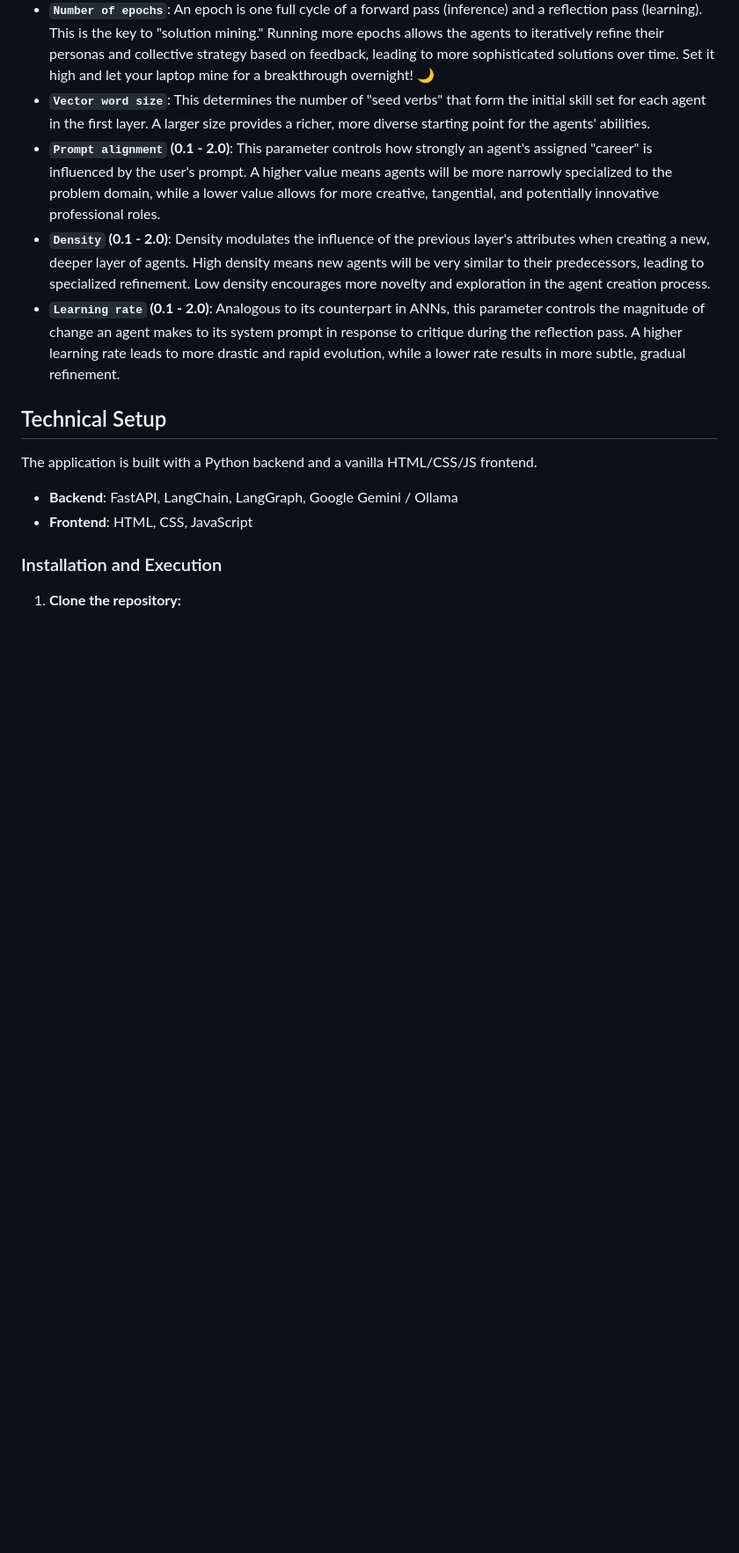
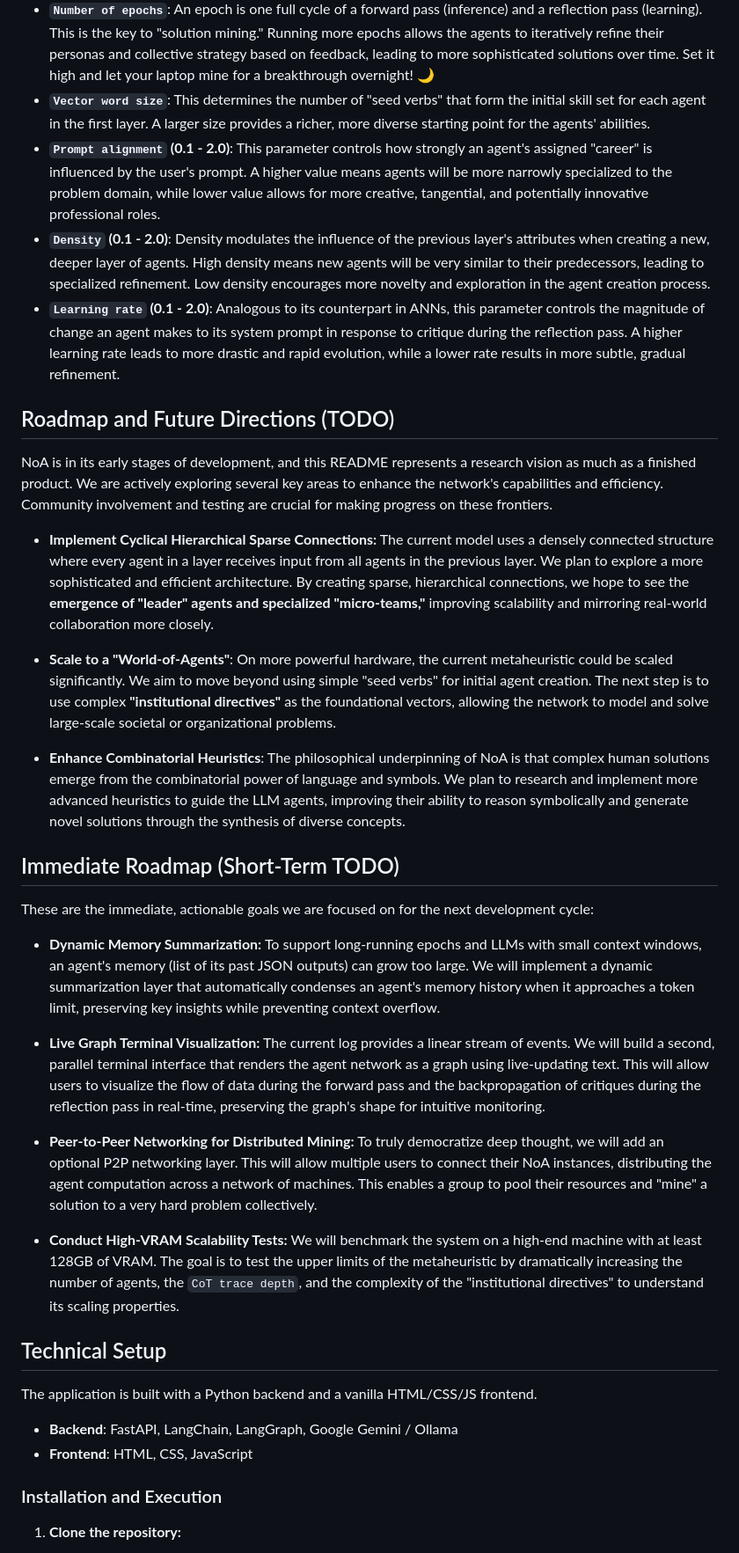
Before and after one commit to pchaganti/gx-NoA, a Markdown page: README.md, the part around the change. Shown at 88% size. Drawn GitHub-style; blank space fills up the shorter version.

```diff
--- a/README.md
+++ b/README.md
@@ -39,9 +39,31 @@ The behavior of the NoA network is governed by several key hyperparameters, allo
 *   **`CoT trace depth`**: This is the number of layers in your agent network. A deeper network allows for more steps of abstraction and refinement, similar to how deeper neural networks can model more complex functions. Each layer builds upon the insights of the last.
 *   **`Number of epochs`**: An epoch is one full cycle of a forward pass (inference) and a reflection pass (learning). This is the key to "solution mining." Running more epochs allows the agents to iteratively refine their personas and collective strategy based on feedback, leading to more sophisticated solutions over time. Set it high and let your laptop mine for a breakthrough overnight! 🌙
 *   **`Vector word size`**: This determines the number of "seed verbs" that form the initial skill set for each agent in the first layer. A larger size provides a richer, more diverse starting point for the agents' abilities.
-*   **`Prompt alignment` (0.1 - 2.0)**: This parameter controls how strongly an agent's assigned "career" is influenced by the user's prompt. A higher value means agents will be more narrowly specialized to the problem domain, while a lower value allows for more creative, tangential, and potentially innovative professional roles.
+*   **`Prompt alignment` (0.1 - 2.0)**: This parameter controls how strongly an agent's assigned "career" is influenced by the user's prompt. A higher value means agents will be more narrowly specialized to the problem domain, while lower value allows for more creative, tangential, and potentially innovative professional roles.
 *   **`Density` (0.1 - 2.0)**: Density modulates the influence of the previous layer's attributes when creating a new, deeper layer of agents. High density means new agents will be very similar to their predecessors, leading to specialized refinement. Low density encourages more novelty and exploration in the agent creation process.
 *   **`Learning rate` (0.1 - 2.0)**: Analogous to its counterpart in ANNs, this parameter controls the magnitude of change an agent makes to its system prompt in response to critique during the reflection pass. A higher learning rate leads to more drastic and rapid evolution, while a lower rate results in more subtle, gradual refinement.
+
+## Roadmap and Future Directions (TODO)
+
+NoA is in its early stages of development, and this README represents a research vision as much as a finished product. We are actively exploring several key areas to enhance the network's capabilities and efficiency. Community involvement and testing are crucial for making progress on these frontiers.
+
+*   **Implement Cyclical Hierarchical Sparse Connections:** The current model uses a densely connected structure where every agent in a layer receives input from all agents in the previous layer. We plan to explore a more sophisticated and efficient architecture. By creating sparse, hierarchical connections, we hope to see the **emergence of "leader" agents and specialized "micro-teams,"** improving scalability and mirroring real-world collaboration more closely.
+
+*   **Scale to a "World-of-Agents"**: On more powerful hardware, the current metaheuristic could be scaled significantly. We aim to move beyond using simple "seed verbs" for initial agent creation. The next step is to use complex **"institutional directives"** as the foundational vectors, allowing the network to model and solve large-scale societal or organizational problems.
+
+*   **Enhance Combinatorial Heuristics**: The philosophical underpinning of NoA is that complex human solutions emerge from the combinatorial power of language and symbols. We plan to research and implement more advanced heuristics to guide the LLM agents, improving their ability to reason symbolically and generate novel solutions through the synthesis of diverse concepts.
+
+## Immediate Roadmap (Short-Term TODO)
+
+These are the immediate, actionable goals we are focused on for the next development cycle:
+
+*   **Dynamic Memory Summarization:** To support long-running epochs and LLMs with small context windows, an agent's memory (list of its past JSON outputs) can grow too large. We will implement a dynamic summarization layer that automatically condenses an agent's memory history when it approaches a token limit, preserving key insights while preventing context overflow.
+
+*   **Live Graph Terminal Visualization:** The current log provides a linear stream of events. We will build a second, parallel terminal interface that renders the agent network as a graph using live-updating text. This will allow users to visualize the flow of data during the forward pass and the backpropagation of critiques during the reflection pass in real-time, preserving the graph's shape for intuitive monitoring.
+
+*   **Peer-to-Peer Networking for Distributed Mining:** To truly democratize deep thought, we will add an optional P2P networking layer. This will allow multiple users to connect their NoA instances, distributing the agent computation across a network of machines. This enables a group to pool their resources and "mine" a solution to a very hard problem collectively.
+
+*   **Conduct High-VRAM Scalability Tests:** We will benchmark the system on a high-end machine with at least 128GB of VRAM. The goal is to test the upper limits of the metaheuristic by dramatically increasing the number of agents, the `CoT trace depth`, and the complexity of the "institutional directives" to understand its scaling properties.
 
 ## Technical Setup
 
```
